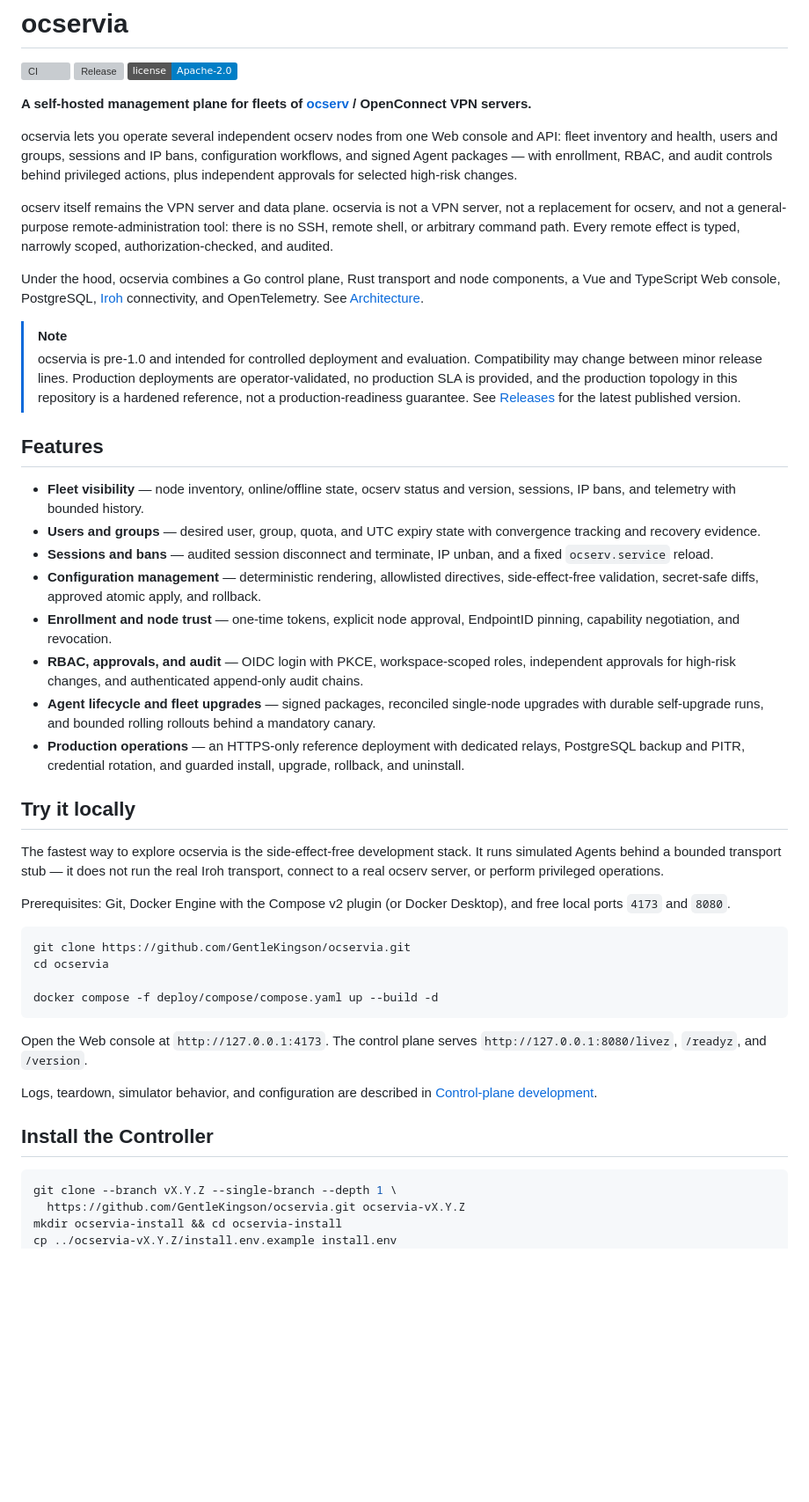
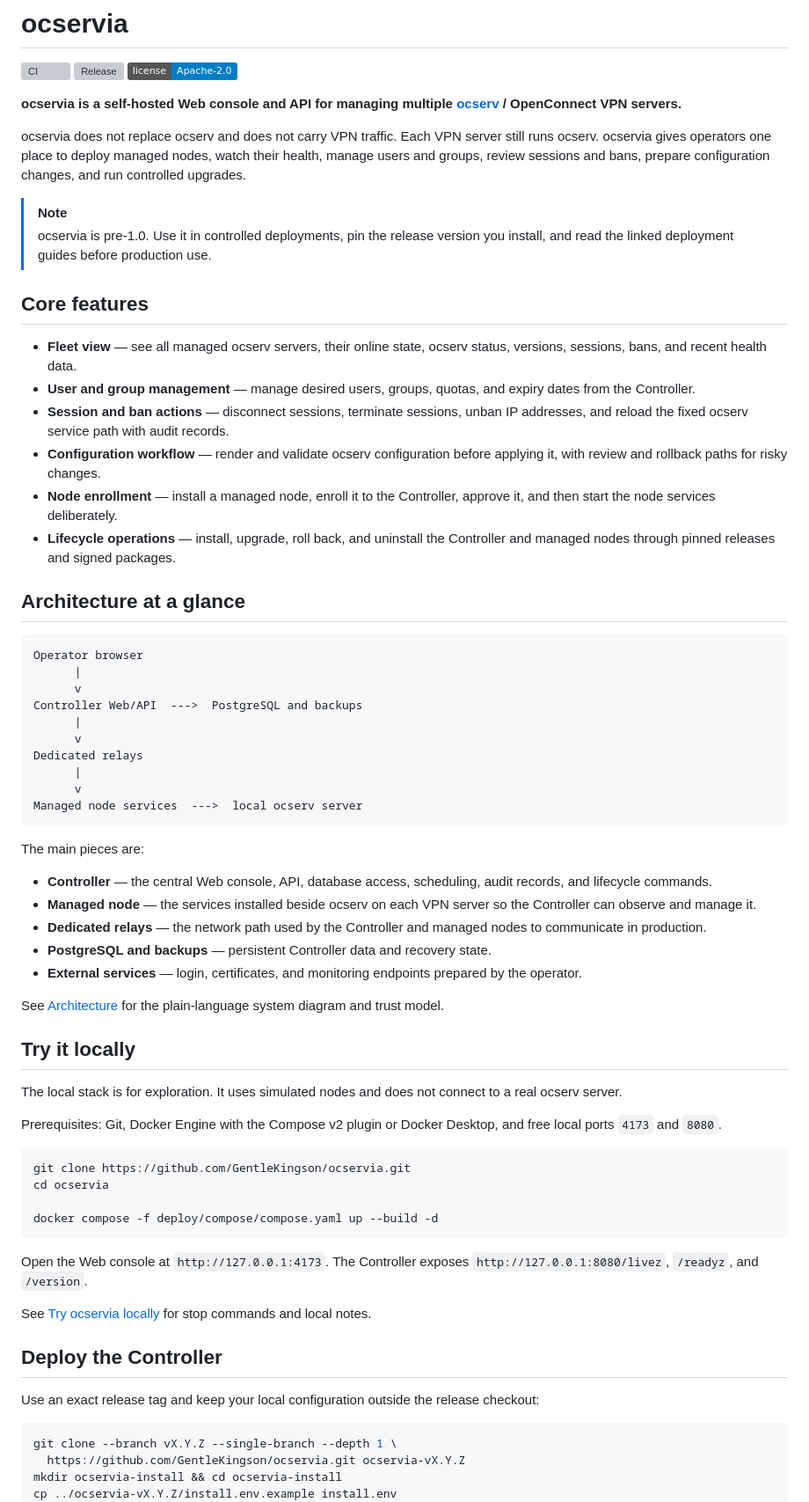
Before and after one commit to GentleKingson/ocservia, a Markdown page: README.md, the part around one of its changes. Shown at 88% size. GitHub-like rendering; badges without logos; blank space fills up the shorter version; grey boxes are pictures that could not be loaded.

Commit message:
docs: simplify operator-facing overview

````diff
--- a/README.md
+++ b/README.md
@@ -4,33 +4,52 @@
 [![Release](https://img.shields.io/github/v/release/GentleKingson/ocservia)](https://github.com/GentleKingson/ocservia/releases/latest)
 [![License](https://img.shields.io/badge/license-Apache--2.0-blue.svg)](#license)
 
-**A self-hosted management plane for fleets of [ocserv](https://ocserv.openconnect-vpn.net/) / OpenConnect VPN servers.**
+**ocservia is a self-hosted Web console and API for managing multiple [ocserv](https://ocserv.openconnect-vpn.net/) / OpenConnect VPN servers.**
 
-ocservia lets you operate several independent ocserv nodes from one Web console and API: fleet inventory and health, users and groups, sessions and IP bans, configuration workflows, and signed Agent packages — with enrollment, RBAC, and audit controls behind privileged actions, plus independent approvals for selected high-risk changes.
-
-ocserv itself remains the VPN server and data plane. ocservia is not a VPN server, not a replacement for ocserv, and not a general-purpose remote-administration tool: there is no SSH, remote shell, or arbitrary command path. Every remote effect is typed, narrowly scoped, authorization-checked, and audited.
-
-Under the hood, ocservia combines a Go control plane, Rust transport and node components, a Vue and TypeScript Web console, PostgreSQL, [Iroh](https://www.iroh.computer/) connectivity, and OpenTelemetry. See [Architecture](docs/architecture.md).
+ocservia does not replace ocserv and does not carry VPN traffic. Each VPN server still runs ocserv. ocservia gives operators one place to deploy managed nodes, watch their health, manage users and groups, review sessions and bans, prepare configuration changes, and run controlled upgrades.
 
 > [!NOTE]
-> ocservia is pre-1.0 and intended for controlled deployment and evaluation. Compatibility may change between minor release lines. Production deployments are operator-validated, no production SLA is provided, and the production topology in this repository is a hardened reference, not a production-readiness guarantee. See [Releases](https://github.com/GentleKingson/ocservia/releases) for the latest published version.
+> ocservia is pre-1.0. Use it in controlled deployments, pin the release version you install, and read the linked deployment guides before production use.
 
-## Features
+## Core features
 
-- **Fleet visibility** — node inventory, online/offline state, ocserv status and version, sessions, IP bans, and telemetry with bounded history.
-- **Users and groups** — desired user, group, quota, and UTC expiry state with convergence tracking and recovery evidence.
-- **Sessions and bans** — audited session disconnect and terminate, IP unban, and a fixed `ocserv.service` reload.
-- **Configuration management** — deterministic rendering, allowlisted directives, side-effect-free validation, secret-safe diffs, approved atomic apply, and rollback.
-- **Enrollment and node trust** — one-time tokens, explicit node approval, EndpointID pinning, capability negotiation, and revocation.
-- **RBAC, approvals, and audit** — OIDC login with PKCE, workspace-scoped roles, independent approvals for high-risk changes, and authenticated append-only audit chains.
-- **Agent lifecycle and fleet upgrades** — signed packages, reconciled single-node upgrades with durable self-upgrade runs, and bounded rolling rollouts behind a mandatory canary.
-- **Production operations** — an HTTPS-only reference deployment with dedicated relays, PostgreSQL backup and PITR, credential rotation, and guarded install, upgrade, rollback, and uninstall.
+- **Fleet view** — see all managed ocserv servers, their online state, ocserv status, versions, sessions, bans, and recent health data.
+- **User and group management** — manage desired users, groups, quotas, and expiry dates from the Controller.
+- **Session and ban actions** — disconnect sessions, terminate sessions, unban IP addresses, and reload the fixed ocserv service path with audit records.
+- **Configuration workflow** — render and validate ocserv configuration before applying it, with review and rollback paths for risky changes.
+- **Node enrollment** — install a managed node, enroll it to the Controller, approve it, and then start the node services deliberately.
+- **Lifecycle operations** — install, upgrade, roll back, and uninstall the Controller and managed nodes through pinned releases and signed packages.
+
+## Architecture at a glance
+
+```text
+Operator browser
+      |
+      v
+Controller Web/API  --->  PostgreSQL and backups
+      |
+      v
+Dedicated relays
+      |
+      v
+Managed node services  --->  local ocserv server
+```
+
+The main pieces are:
+
+- **Controller** — the central Web console, API, database access, scheduling, audit records, and lifecycle commands.
+- **Managed node** — the services installed beside ocserv on each VPN server so the Controller can observe and manage it.
+- **Dedicated relays** — the network path used by the Controller and managed nodes to communicate in production.
+- **PostgreSQL and backups** — persistent Controller data and recovery state.
+- **External services** — login, certificates, and monitoring endpoints prepared by the operator.
+
+See [Architecture](docs/architecture.md) for the plain-language system diagram and trust model.
 
 ## Try it locally
 
-The fastest way to explore ocservia is the side-effect-free development stack. It runs simulated Agents behind a bounded transport stub — it does not run the real Iroh transport, connect to a real ocserv server, or perform privileged operations.
+The local stack is for exploration. It uses simulated nodes and does not connect to a real ocserv server.
 
-Prerequisites: Git, Docker Engine with the Compose v2 plugin (or Docker Desktop), and free local ports `4173` and `8080`.
+Prerequisites: Git, Docker Engine with the Compose v2 plugin or Docker Desktop, and free local ports `4173` and `8080`.
 
 ```bash
 git clone https://github.com/GentleKingson/ocservia.git
@@ -39,11 +58,13 @@ cd ocservia
 docker compose -f deploy/compose/compose.yaml up --build -d
 ```
 
-Open the Web console at `http://127.0.0.1:4173`. The control plane serves `http://127.0.0.1:8080/livez`, `/readyz`, and `/version`.
+Open the Web console at `http://127.0.0.1:4173`. The Controller exposes `http://127.0.0.1:8080/livez`, `/readyz`, and `/version`.
 
-Logs, teardown, simulator behavior, and configuration are described in [Control-plane development](docs/development/control-plane.md).
+See [Try ocservia locally](docs/getting-started/local-development.md) for stop commands and local notes.
 
-## Install the Controller
+## Deploy the Controller
+
+Use an exact release tag and keep your local configuration outside the release checkout:
 
 ```bash
 git clone --branch vX.Y.Z --single-branch --depth 1 \
````
Also changed, not shown: other parts of README.md (+19 -26 lines).
